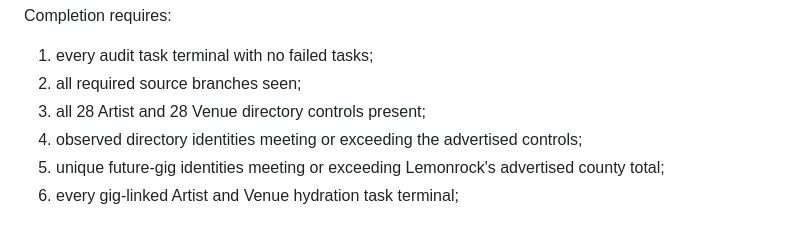
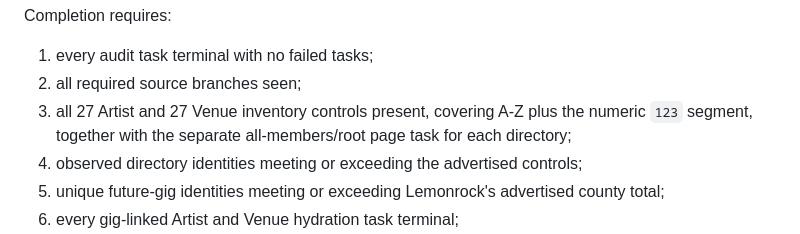
Before and after one commit to flowency-live/bndy-enrichment, a Markdown page: docs/LEMONROCK-NATIONAL-INGESTION.md, the part around the change. Rendered like a GitHub page.

Commit message:
Correct Lemonrock directory inventory gate

```diff
--- a/docs/LEMONROCK-NATIONAL-INGESTION.md
+++ b/docs/LEMONROCK-NATIONAL-INGESTION.md
@@ -1238,7 +1238,7 @@ Completion requires:
 
 1. every audit task terminal with no failed tasks;
 2. all required source branches seen;
-3. all 28 Artist and 28 Venue directory controls present;
+3. all 27 Artist and 27 Venue inventory controls present, covering A-Z plus the numeric `123` segment, together with the separate all-members/root page task for each directory;
 4. observed directory identities meeting or exceeding the advertised controls;
 5. unique future-gig identities meeting or exceeding Lemonrock's advertised county total;
 6. every gig-linked Artist and Venue hydration task terminal;
```
